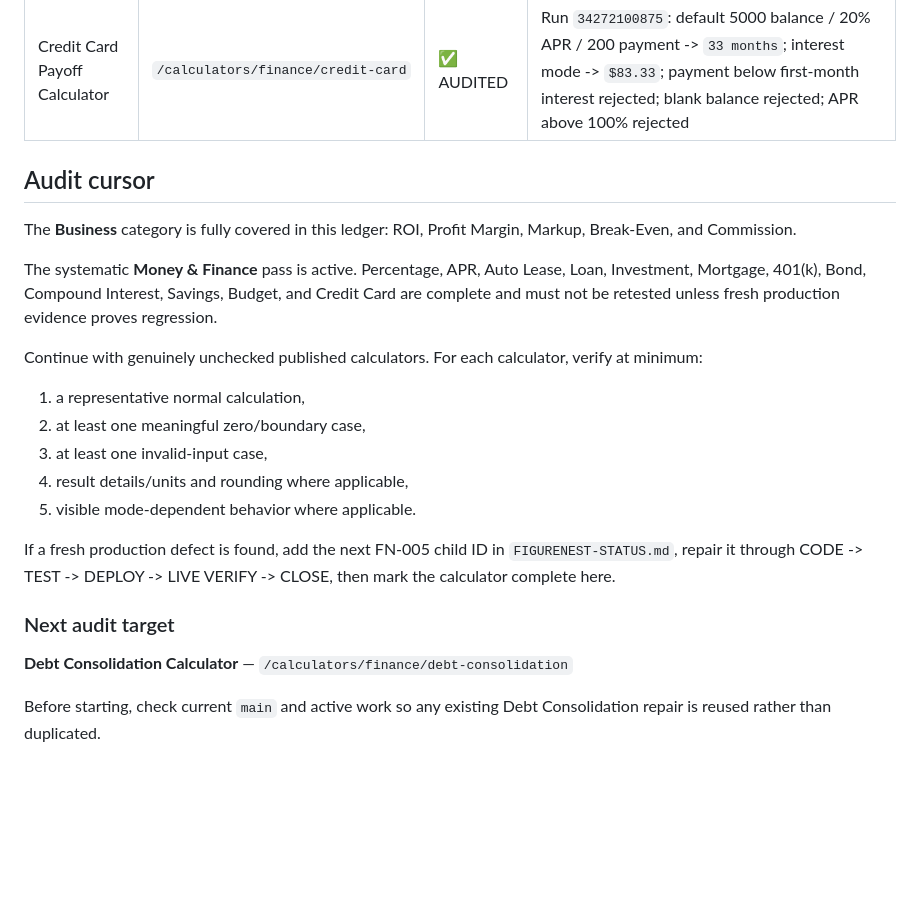
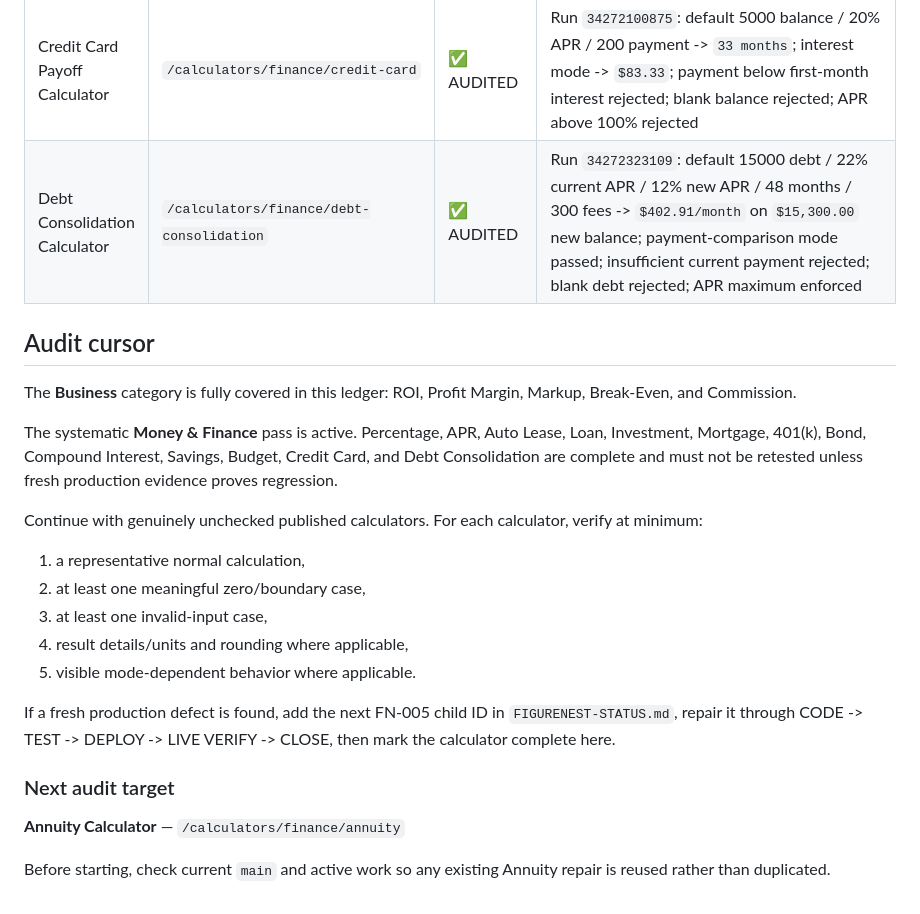
Before and after one commit to jcscheep1/figurenest, a Markdown page: FIGURENEST-FUNCTIONAL-AUDIT.md, the part around the change. Rendered like a GitHub page; blank space fills up the shorter version.

Commit message:
Record Debt Consolidation production audit

```diff
--- a/FIGURENEST-FUNCTIONAL-AUDIT.md
+++ b/FIGURENEST-FUNCTIONAL-AUDIT.md
@@ -36,12 +36,13 @@
 | Savings Calculator | `/calculators/finance/savings` | ✅ AUDITED | Run `34271534495`: default -> `$12,912.92`; 0% -> `$12,000.00`; blank required field rejected; rate above 100% rejected; horizon above 100 years rejected; Advanced mode rendered the savings-target scenario. Existing hardening commits `d57abdae4b5344edb62cbce3eb16916dffc75069` and `8f91f774ce61e20915592b85c97ba51de3b8aea0` verified on production |
 | Budget Calculator | `/calculators/finance/budget` | ✅ AUDITED | Run `34271765170`: default income 5000 / expenses 3800 -> `$1,200.00` surplus; income 3000 / expenses 3800 showed an `$800.00` shortfall; equal income/expenses returned `$0.00`; blank income rejected; field maximum enforced |
 | Credit Card Payoff Calculator | `/calculators/finance/credit-card` | ✅ AUDITED | Run `34272100875`: default 5000 balance / 20% APR / 200 payment -> `33 months`; interest mode -> `$83.33`; payment below first-month interest rejected; blank balance rejected; APR above 100% rejected |
+| Debt Consolidation Calculator | `/calculators/finance/debt-consolidation` | ✅ AUDITED | Run `34272323109`: default 15000 debt / 22% current APR / 12% new APR / 48 months / 300 fees -> `$402.91/month` on `$15,300.00` new balance; payment-comparison mode passed; insufficient current payment rejected; blank debt rejected; APR maximum enforced |
 
 ## Audit cursor
 
 The **Business** category is fully covered in this ledger: ROI, Profit Margin, Markup, Break-Even, and Commission.
 
-The systematic **Money & Finance** pass is active. Percentage, APR, Auto Lease, Loan, Investment, Mortgage, 401(k), Bond, Compound Interest, Savings, Budget, and Credit Card are complete and must not be retested unless fresh production evidence proves regression.
+The systematic **Money & Finance** pass is active. Percentage, APR, Auto Lease, Loan, Investment, Mortgage, 401(k), Bond, Compound Interest, Savings, Budget, Credit Card, and Debt Consolidation are complete and must not be retested unless fresh production evidence proves regression.
 
 Continue with genuinely unchecked published calculators. For each calculator, verify at minimum:
 
@@ -55,6 +56,6 @@ If a fresh production defect is found, add the next FN-005 child ID in `FIGURENE
 
 ### Next audit target
 
-**Debt Consolidation Calculator** — `/calculators/finance/debt-consolidation`
+**Annuity Calculator** — `/calculators/finance/annuity`
 
-Before starting, check current `main` and active work so any existing Debt Consolidation repair is reused rather than duplicated.
+Before starting, check current `main` and active work so any existing Annuity repair is reused rather than duplicated.
```
